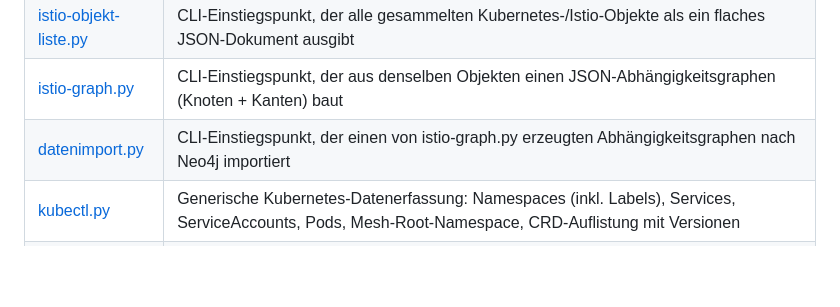
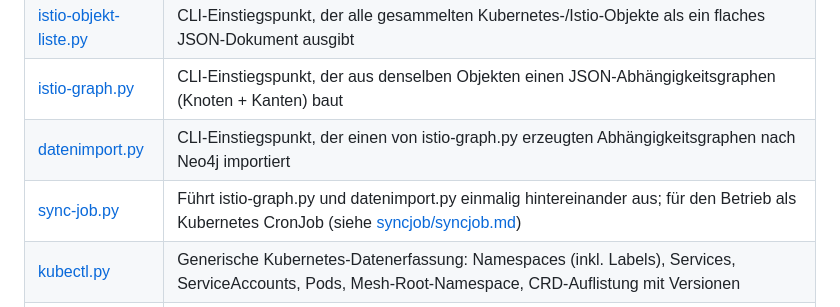
Before and after one commit to wlanboy/istio-crds, a Markdown page: README.md, the part around the change. GitHub-like rendering; blank space fills up the shorter version.

Commit message:
Referenz

```diff
--- a/README.md
+++ b/README.md
@@ -25,6 +25,7 @@ nicht erreichbare/ungesunde CRDs.
 | [istio-objekt-liste.py](istio-objekt-liste.py) | CLI-Einstiegspunkt, der alle gesammelten Kubernetes-/Istio-Objekte als ein flaches JSON-Dokument ausgibt |
 | [istio-graph.py](istio-graph.py) | CLI-Einstiegspunkt, der aus denselben Objekten einen JSON-Abhängigkeitsgraphen (Knoten + Kanten) baut |
 | [datenimport.py](datenimport.py) | CLI-Einstiegspunkt, der einen von istio-graph.py erzeugten Abhängigkeitsgraphen nach Neo4j importiert |
+| [sync-job.py](sync-job.py) | Führt istio-graph.py und datenimport.py einmalig hintereinander aus; für den Betrieb als Kubernetes CronJob (siehe [syncjob/syncjob.md](syncjob/syncjob.md)) |
 | [kubectl.py](kubectl.py) | Generische Kubernetes-Datenerfassung: Namespaces (inkl. Labels), Services, ServiceAccounts, Pods, Mesh-Root-Namespace, CRD-Auflistung mit Versionen |
 | [istio.py](istio.py) | Parser für die Istio-CRDs selbst (VirtualService, DestinationRule, Gateway, ServiceEntry, Sidecar, WorkloadEntry, WorkloadGroup, PeerAuthentication, AuthorizationPolicy, RequestAuthentication) in strukturierte Dataclasses — für eine künftige Traffic-/Policy-Graph-Auswertung vorbereitet |
 
```
